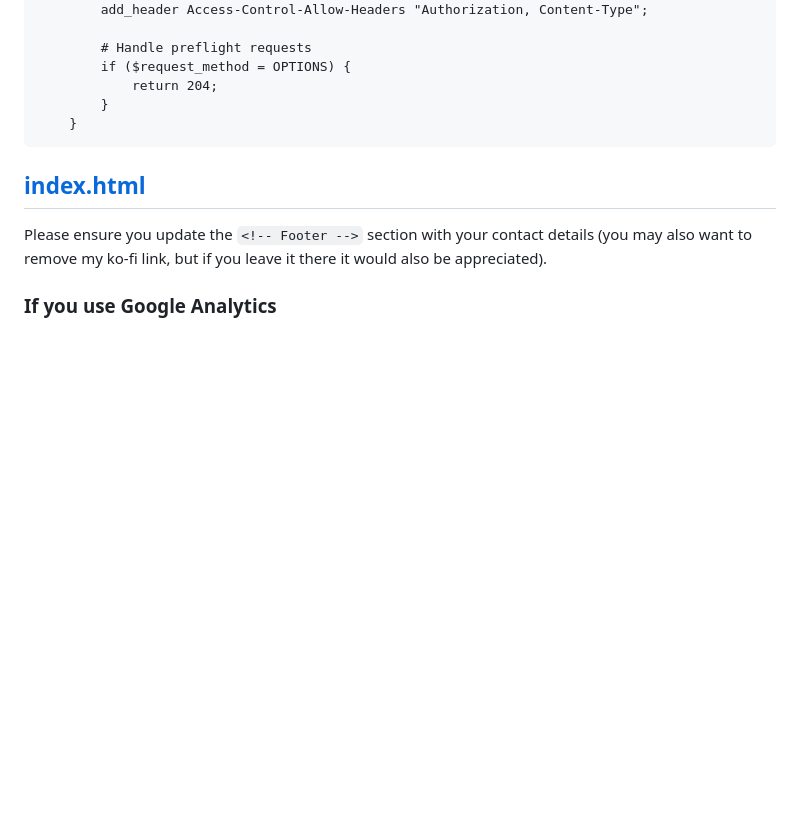
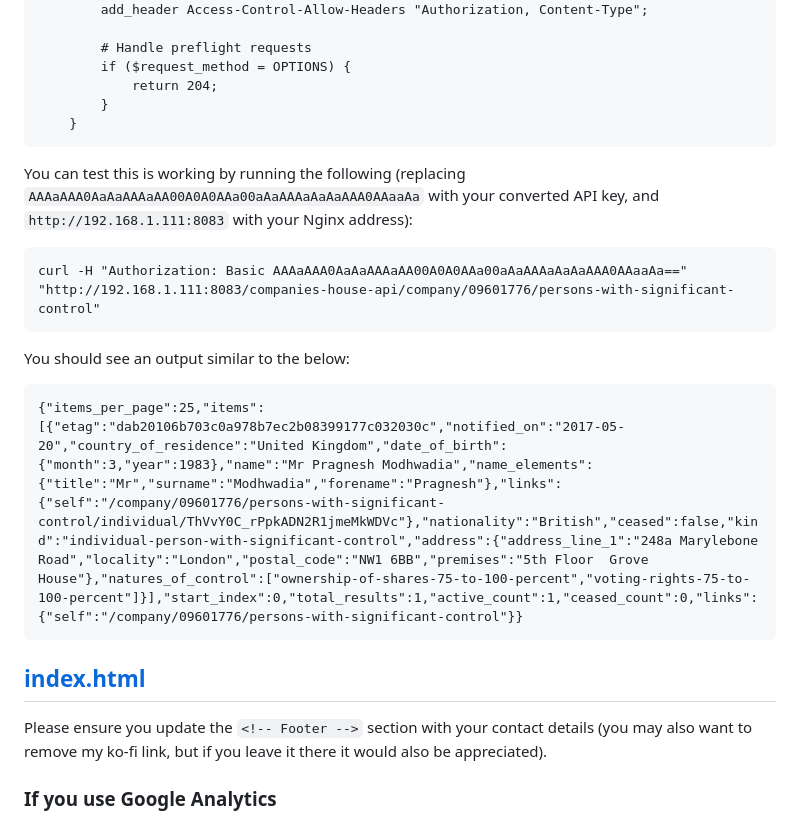
Before and after one commit to CJ0206/UBO-Finder, a Markdown page: README.md, the part around the change. Rendered like a GitHub page; blank space fills up the shorter version.

Commit message:
Update README.md
Added testing converted API key and Nginx config update.

````diff
--- a/README.md
+++ b/README.md
@@ -37,6 +37,17 @@ When you have your converted key you will need to add it to your Nginx configura
     }
 ```
 
+You can test this is working by running the following (replacing `AAAaAAA0AaAaAAAaAA00A0A0AAa00aAaAAAaAaAaAAA0AAaaAa` with your converted API key, and `http://192.168.1.111:8083` with your Nginx address):
+
+```
+curl -H "Authorization: Basic AAAaAAA0AaAaAAAaAA00A0A0AAa00aAaAAAaAaAaAAA0AAaaAa==" "http://192.168.1.111:8083/companies-house-api/company/09601776/persons-with-significant-control"
+```
+
+You should see an output similar to the below:
+```
+{"items_per_page":25,"items":[{"etag":"dab20106b703c0a978b7ec2b08399177c032030c","notified_on":"2017-05-20","country_of_residence":"United Kingdom","date_of_birth":{"month":3,"year":1983},"name":"Mr Pragnesh Modhwadia","name_elements":{"title":"Mr","surname":"Modhwadia","forename":"Pragnesh"},"links":{"self":"/company/09601776/persons-with-significant-control/individual/ThVvY0C_rPpkADN2R1jmeMkWDVc"},"nationality":"British","ceased":false,"kind":"individual-person-with-significant-control","address":{"address_line_1":"248a Marylebone Road","locality":"London","postal_code":"NW1 6BB","premises":"5th Floor  Grove House"},"natures_of_control":["ownership-of-shares-75-to-100-percent","voting-rights-75-to-100-percent"]}],"start_index":0,"total_results":1,"active_count":1,"ceased_count":0,"links":{"self":"/company/09601776/persons-with-significant-control"}}
+```
+
 ## [index.html](index.html)
 
 Please ensure you update the `<!-- Footer -->` section with your contact details (you may also want to remove my ko-fi link, but if you leave it there it would also be appreciated).
````
